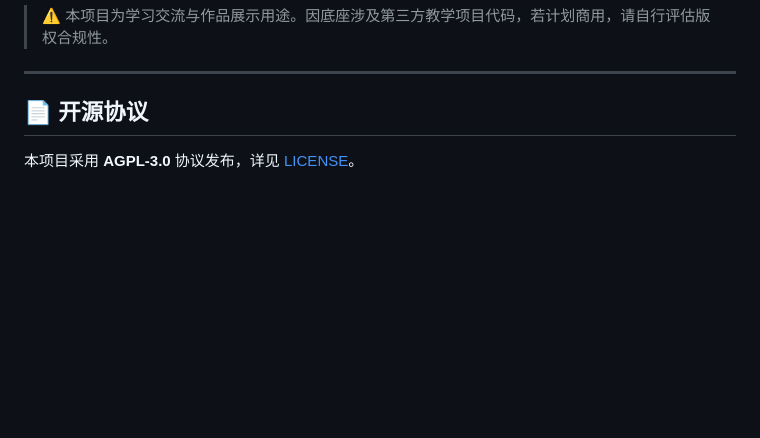
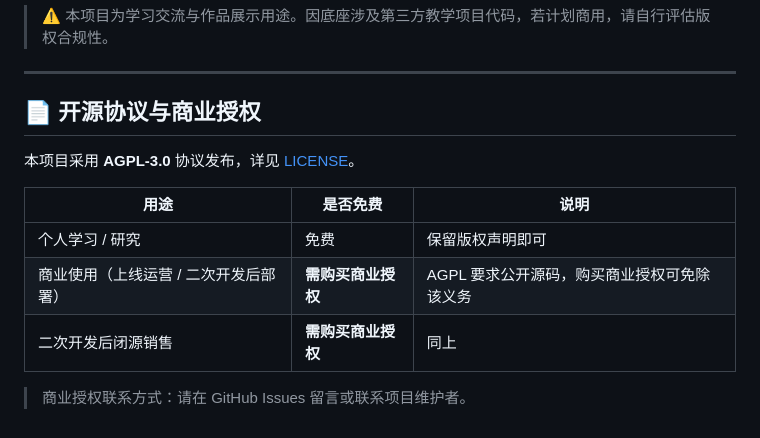
Before and after one commit to muyiyang09/sports-takeout, a Markdown page: README.md, the part around one of its changes. GitHub-like rendering; blank space fills up the shorter version.

```diff
--- a/README.md
+++ b/README.md
@@ -234,6 +282,14 @@ docker-compose up -d
 
 ---
 
-## 📄 开源协议
+## 📄 开源协议与商业授权
 
 本项目采用 **AGPL-3.0** 协议发布，详见 [LICENSE](LICENSE)。
+
+| 用途 | 是否免费 | 说明 |
+|---|---|---|
+| 个人学习 / 研究 | 免费 | 保留版权声明即可 |
+| 商业使用（上线运营 / 二次开发后部署） | **需购买商业授权** | AGPL 要求公开源码，购买商业授权可免除该义务 |
+| 二次开发后闭源销售 | **需购买商业授权** | 同上 |
+
+> 商业授权联系方式：请在 GitHub Issues 留言或联系项目维护者。
```
Also changed, not shown: other parts of README.md (+49 -1 lines).
